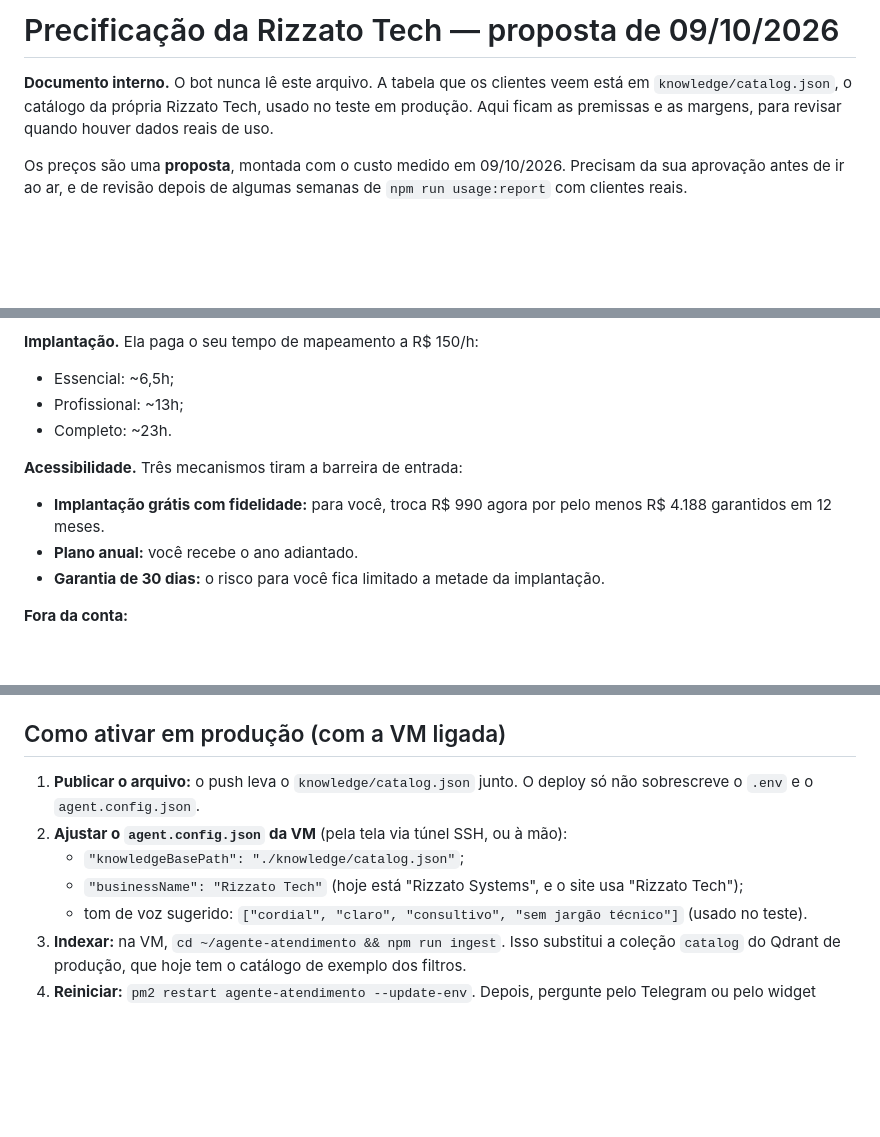
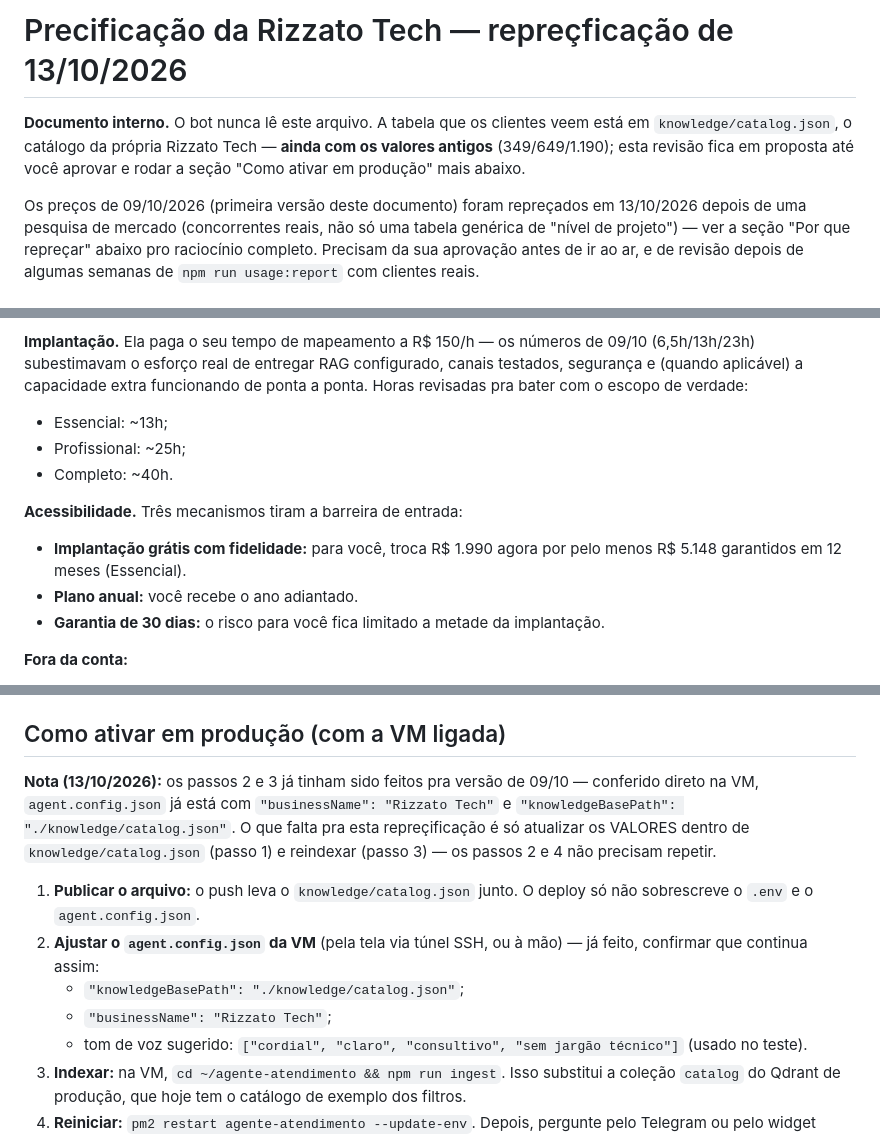
Before and after one commit to andre-rizzato/ai-customer-service-agent, a Markdown page: docs/PRECIFICACAO.md, 3 parts joined by grey strips. Rendered like a GitHub page; blank space fills up the shorter version.

```diff
--- a/docs/PRECIFICACAO.md
+++ b/docs/PRECIFICACAO.md
@@ -1,11 +1,15 @@
-# Precificação da Rizzato Tech — proposta de 09/10/2026
+# Precificação da Rizzato Tech — repreçficação de 13/10/2026
 
 **Documento interno.** O bot nunca lê este arquivo. A tabela que os
 clientes veem está em `knowledge/catalog.json`, o catálogo da própria
-Rizzato Tech, usado no teste em produção. Aqui ficam as premissas e as
-margens, para revisar quando houver dados reais de uso.
+Rizzato Tech — **ainda com os valores antigos** (349/649/1.190); esta
+revisão fica em proposta até você aprovar e rodar a seção "Como ativar em
+produção" mais abaixo.
 
-Os preços são uma **proposta**, montada com o custo medido em 09/10/2026.
-Precisam da sua aprovação antes de ir ao ar, e de revisão depois de algumas
-semanas de `npm run usage:report` com clientes reais.
+Os preços de 09/10/2026 (primeira versão deste documento) foram repreçados
+em 13/10/2026 depois de uma pesquisa de mercado (concorrentes reais, não só
+uma tabela genérica de "nível de projeto") — ver a seção "Por que
+repreçar" abaixo pro raciocínio completo. Precisam da sua aprovação antes
+de ir ao ar, e de revisão depois de algumas semanas de `npm run usage:report`
+com clientes reais.
 
@@ -57,14 +96,18 @@ dividida entre vários clientes. Nesse caso, a margem passa de 75%. O
 excedente custa de 2x a 3,5x o custo da conversa (R$ 0,15–0,25 contra R$
 0,07), então uso alto nunca dá prejuízo.
 
-**Implantação.** Ela paga o seu tempo de mapeamento a R$ 150/h:
-- Essencial: ~6,5h;
-- Profissional: ~13h;
-- Completo: ~23h.
+**Implantação.** Ela paga o seu tempo de mapeamento a R$ 150/h — os
+números de 09/10 (6,5h/13h/23h) subestimavam o esforço real de entregar
+RAG configurado, canais testados, segurança e (quando aplicável) a
+capacidade extra funcionando de ponta a ponta. Horas revisadas pra bater
+com o escopo de verdade:
+- Essencial: ~13h;
+- Profissional: ~25h;
+- Completo: ~40h.
 
 **Acessibilidade.** Três mecanismos tiram a barreira de entrada:
-- **Implantação grátis com fidelidade:** para você, troca R$ 990 agora por
-  pelo menos R$ 4.188 garantidos em 12 meses.
+- **Implantação grátis com fidelidade:** para você, troca R$ 1.990 agora
+  por pelo menos R$ 5.148 garantidos em 12 meses (Essencial).
 - **Plano anual:** você recebe o ano adiantado.
 - **Garantia de 30 dias:** o risco para você fica limitado a metade da
   implantação.
@@ -148,13 +191,19 @@ oferta falsa. Depois de mudar o catálogo:
 
 ## Como ativar em produção (com a VM ligada)
 
+**Nota (13/10/2026):** os passos 2 e 3 já tinham sido feitos pra versão de
+09/10 — conferido direto na VM, `agent.config.json` já está com
+`"businessName": "Rizzato Tech"` e `"knowledgeBasePath": "./knowledge/catalog.json"`.
+O que falta pra esta repreçificação é só atualizar os VALORES dentro de
+`knowledge/catalog.json` (passo 1) e reindexar (passo 3) — os passos 2 e 4
+não precisam repetir.
+
 1. **Publicar o arquivo:** o push leva o `knowledge/catalog.json` junto. O
    deploy só não sobrescreve o `.env` e o `agent.config.json`.
 2. **Ajustar o `agent.config.json` da VM** (pela tela via túnel SSH, ou à
-   mão):
+   mão) — já feito, confirmar que continua assim:
    - `"knowledgeBasePath": "./knowledge/catalog.json"`;
-   - `"businessName": "Rizzato Tech"` (hoje está "Rizzato Systems", e o site
-     usa "Rizzato Tech");
+   - `"businessName": "Rizzato Tech"`;
    - tom de voz sugerido: `["cordial", "claro", "consultivo", "sem jargão técnico"]`
      (usado no teste).
 3. **Indexar:** na VM, `cd ~/agente-atendimento && npm run ingest`. Isso
```
Also changed, not shown: other parts of docs/PRECIFICACAO.md (+45 -10 lines).
